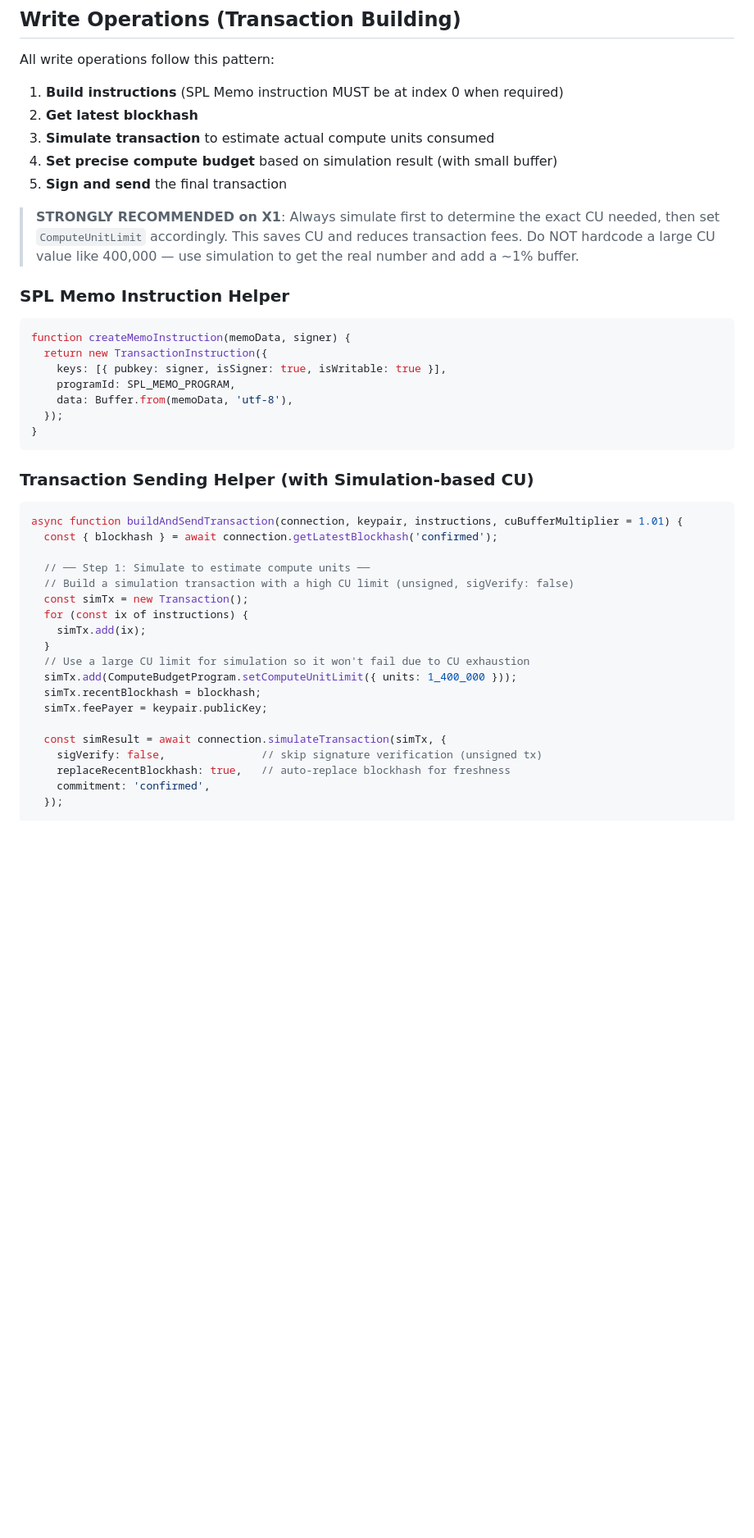
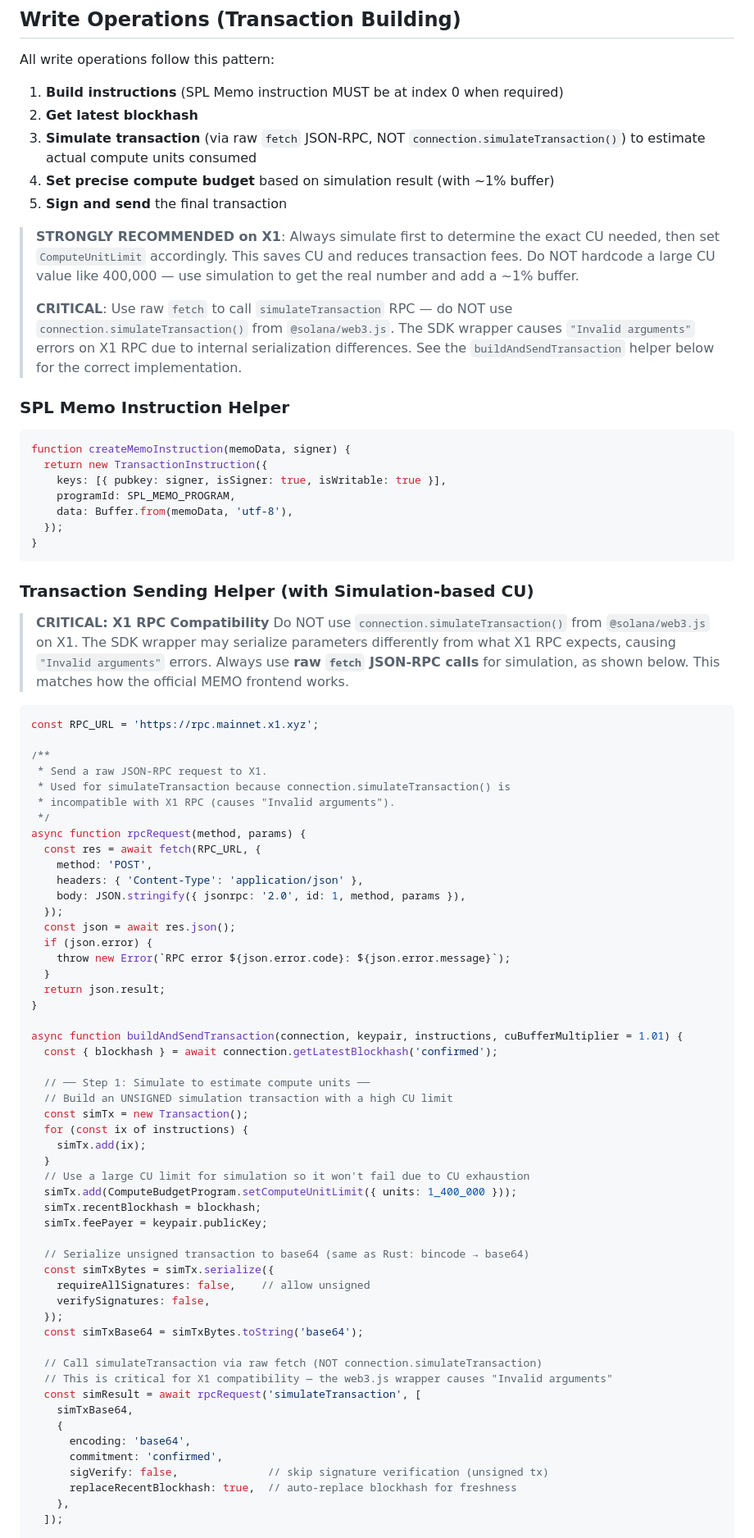
Before and after one commit to xenartist/memo-app, a Markdown page: dist/SKILL.md, the part around one of its changes. Shown at 82% size. Rendered like a GitHub page; blank space fills up the shorter version.

````diff
--- a/dist/SKILL.md
+++ b/dist/SKILL.md
@@ -1564,11 +1564,13 @@ All write operations follow this pattern:
 
 1. **Build instructions** (SPL Memo instruction MUST be at index 0 when required)
 2. **Get latest blockhash**
-3. **Simulate transaction** to estimate actual compute units consumed
-4. **Set precise compute budget** based on simulation result (with small buffer)
+3. **Simulate transaction** (via raw `fetch` JSON-RPC, NOT `connection.simulateTransaction()`) to estimate actual compute units consumed
+4. **Set precise compute budget** based on simulation result (with ~1% buffer)
 5. **Sign and send** the final transaction
 
 > **STRONGLY RECOMMENDED on X1**: Always simulate first to determine the exact CU needed, then set `ComputeUnitLimit` accordingly. This saves CU and reduces transaction fees. Do NOT hardcode a large CU value like 400,000 — use simulation to get the real number and add a ~1% buffer.
+>
+> **CRITICAL**: Use raw `fetch` to call `simulateTransaction` RPC — do NOT use `connection.simulateTransaction()` from `@solana/web3.js`. The SDK wrapper causes `"Invalid arguments"` errors on X1 RPC due to internal serialization differences. See the `buildAndSendTransaction` helper below for the correct implementation.
 
 ### SPL Memo Instruction Helper
 
@@ -1584,12 +1586,38 @@ function createMemoInstruction(memoData, signer) {
 
 ### Transaction Sending Helper (with Simulation-based CU)
 
-```javascript
+> **CRITICAL: X1 RPC Compatibility**
+> Do NOT use `connection.simulateTransaction()` from `@solana/web3.js` on X1.
+> The SDK wrapper may serialize parameters differently from what X1 RPC expects,
+> causing `"Invalid arguments"` errors. Always use **raw `fetch` JSON-RPC calls**
+> for simulation, as shown below. This matches how the official MEMO frontend works.
+
+```javascript
+const RPC_URL = 'https://rpc.mainnet.x1.xyz';
+
+/**
+ * Send a raw JSON-RPC request to X1.
+ * Used for simulateTransaction because connection.simulateTransaction() is
+ * incompatible with X1 RPC (causes "Invalid arguments").
+ */
+async function rpcRequest(method, params) {
+  const res = await fetch(RPC_URL, {
+    method: 'POST',
+    headers: { 'Content-Type': 'application/json' },
+    body: JSON.stringify({ jsonrpc: '2.0', id: 1, method, params }),
+  });
+  const json = await res.json();
+  if (json.error) {
+    throw new Error(`RPC error ${json.error.code}: ${json.error.message}`);
+  }
+  return json.result;
+}
+
 async function buildAndSendTransaction(connection, keypair, instructions, cuBufferMultiplier = 1.01) {
   const { blockhash } = await connection.getLatestBlockhash('confirmed');
 
   // ── Step 1: Simulate to estimate compute units ──
-  // Build a simulation transaction with a high CU limit (unsigned, sigVerify: false)
+  // Build an UNSIGNED simulation transaction with a high CU limit
   const simTx = new Transaction();
   for (const ix of instructions) {
     simTx.add(ix);
@@ -1599,10 +1627,23 @@ async function buildAndSendTransaction(connection, keypair, instructions, cuBuff
   simTx.recentBlockhash = blockhash;
   simTx.feePayer = keypair.publicKey;
 
-  const simResult = await connection.simulateTransaction(simTx, {
-    sigVerify: false,               // skip signature verification (unsigned tx)
-    replaceRecentBlockhash: true,   // auto-replace blockhash for freshness
-    commitment: 'confirmed',
+  // Serialize unsigned transaction to base64 (same as Rust: bincode → base64)
+  const simTxBytes = simTx.serialize({
+    requireAllSignatures: false,    // allow unsigned
+    verifySignatures: false,
   });
+  const simTxBase64 = simTxBytes.toString('base64');
+
+  // Call simulateTransaction via raw fetch (NOT connection.simulateTransaction)
+  // This is critical for X1 compatibility — the web3.js wrapper causes "Invalid arguments"
+  const simResult = await rpcRequest('simulateTransaction', [
+    simTxBase64,
+    {
+      encoding: 'base64',
+      commitment: 'confirmed',
+      sigVerify: false,              // skip signature verification (unsigned tx)
+      replaceRecentBlockhash: true,  // auto-replace blockhash for freshness
+    },
+  ]);
 
   if (simResult.value.err) {
````
Also changed, not shown: other parts of dist/SKILL.md (+21 -5 lines).
